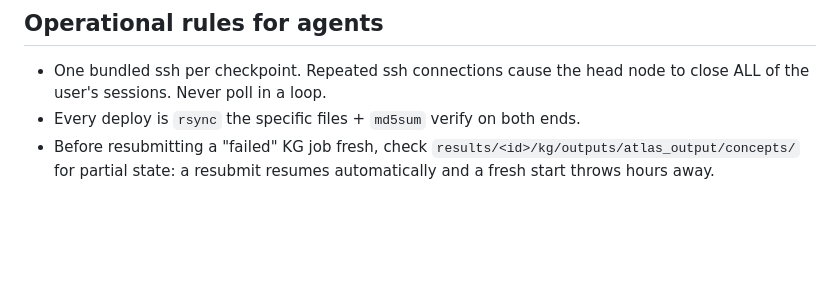
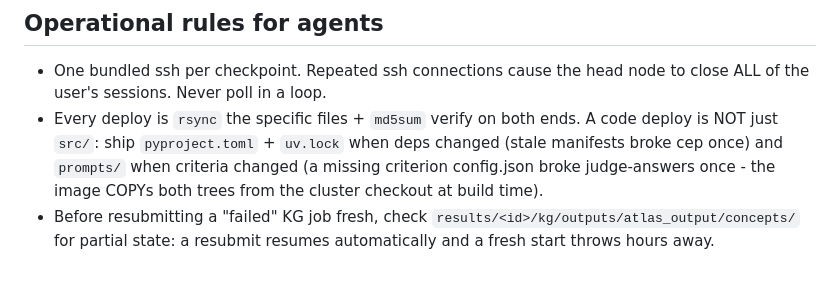
Before and after one commit to FredDsR/arandu, a Markdown page: scripts/slurm/AGENTS.md, the part around the change. Drawn GitHub-style; blank space fills up the shorter version.

Commit message:
docs(slurm): deploy hygiene covers prompts/ and dependency manifests

```diff
--- a/scripts/slurm/AGENTS.md
+++ b/scripts/slurm/AGENTS.md
@@ -83,6 +83,10 @@ tupi3/tupi6 docker-broken, tupi5 disk-full, tupi4 untested.
 - One bundled ssh per checkpoint. Repeated ssh connections cause the head node
   to close ALL of the user's sessions. Never poll in a loop.
 - Every deploy is `rsync` the specific files + `md5sum` verify on both ends.
+  A code deploy is NOT just `src/`: ship `pyproject.toml` + `uv.lock` when
+  deps changed (stale manifests broke cep once) and `prompts/` when criteria
+  changed (a missing criterion config.json broke judge-answers once - the
+  image COPYs both trees from the cluster checkout at build time).
 - Before resubmitting a "failed" KG job fresh, check
   `results/<id>/kg/outputs/atlas_output/concepts/` for partial state: a
   resubmit resumes automatically and a fresh start throws hours away.
```
